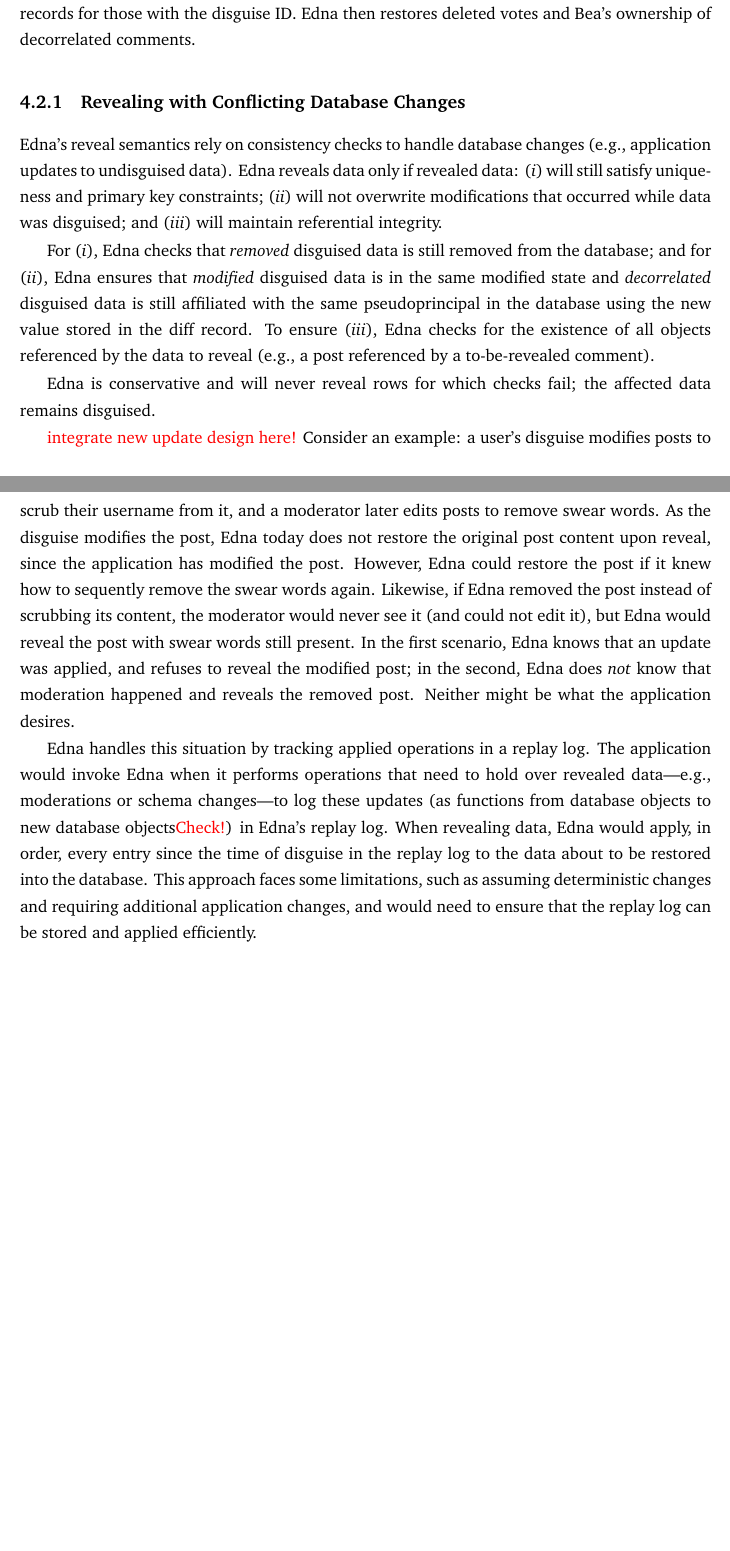
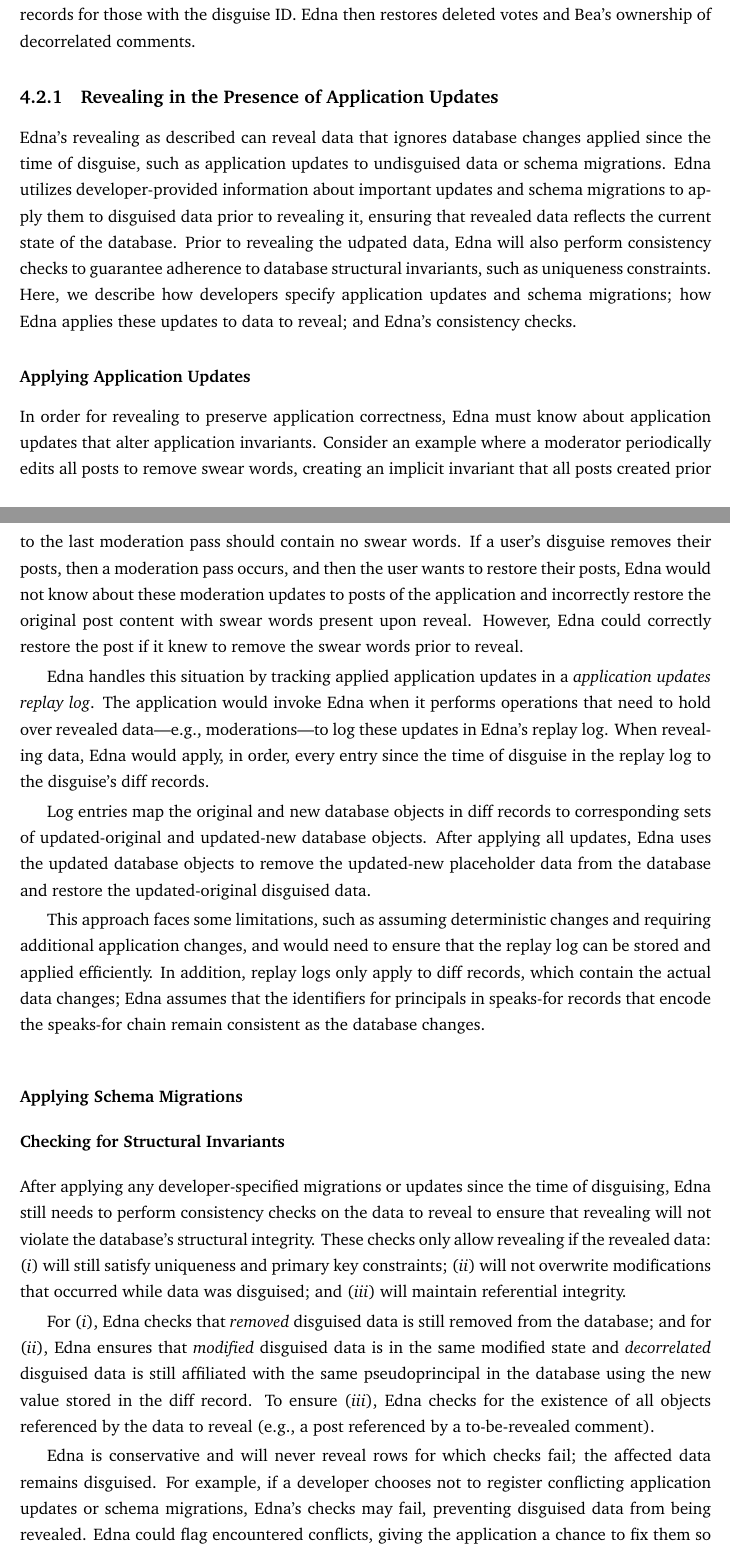
Before and after one commit to tslilyai/thesis, a LaTeX thesis (thesis/thesis.tex, which reads thesis/04-design.tex): two parts of pages 31 and 32 of 65, joined at a grey line, cut so that both start at the same text, the shorter picture padded with empty space. Compiled offline with pdfLaTeX.

Commit message:
design about revealing app updates

```diff
--- a/thesis/04-design.tex
+++ b/thesis/04-design.tex
@@ -230,79 +229,113 @@ Bea's \xx records, and filter those records for those with the \xx ID.
 decorrelated comments.
 %
 
-\subsection{Revealing with Conflicting Database Changes}
+\subsection{Revealing in the Presence of Application Updates}
+\sys's revealing as described can reveal data that ignores database changes applied
+since the time of disguise, such as application updates to un\xxed data or
+schema migrations.
 %
-\sys's reveal semantics rely on consistency checks to handle
-database changes (\eg application updates to un\xxed data).
+\sys utilizes developer-provided information about important updates and schema
+migrations to apply them to \xxed data prior to revealing it, ensuring that
+revealed data reflects the current state of the database.
 %
-\sys reveals data only if revealed data: \one{} will still satisfy uniqueness and
-primary key constraints; \two{} will not overwrite modifications that occurred
-while data was \xxed; and \three{} will maintain referential integrity.
+Prior to revealing the udpated data, \sys will also perform consistency checks
+to guarantee adherence to database structural invariants, such as uniqueness
+constraints.
+%
+Here, we describe how developers specify application updates and schema
+migrations; how \sys applies these updates to data to reveal; and \sys's
+consistency checks.
+
+%
+\subsubsection{Applying Application Updates}
+In order for revealing to preserve application correctness, \sys must know about
+application updates that alter application invariants.
+%
+Consider an example where a moderator periodically edits all posts to remove
+swear words, creating an implicit invariant that all posts created prior to the
+last moderation pass should contain no swear words.
+%
+If a user's disguise removes their posts, then a moderation pass occurs, and
+then the user wants to restore their posts, \sys would not know about these
+moderation updates to posts of the application and incorrectly restore the
+original post content with swear words present upon reveal.
+%
+However, \sys could correctly restore the post if it knew to remove the
+swear words prior to reveal.
+%
+%Likewise, if \sys removed the post instead of scrubbing its content, the
+%moderator would never see it (and could not edit it), but \sys would reveal the
+%post with swear words still present.
+%
+%In the first scenario, \sys knows that an update was applied, and refuses to
+%reveal the modified post; in the second, \sys does \emph{not} know that
+%moderation happened and reveals the removed post.
+%%
+%Neither might be what the application desires.
+%
+
+\sys handles this situation by tracking applied application updates in a
+\emph{application updates replay log}.
+%
+The application would invoke \sys when it performs operations that need to hold
+over revealed data---\eg moderations---to log these updates in \sys's replay
+log.
+%
+When revealing data, \sys would apply, in order, every entry since the time of
+disguise in the replay log to the disguise's diff records.
+%
+
+%
+Log entries map the original and new database objects in diff records to
+corresponding sets of updated-original and updated-new database objects.
+%
+After applying all updates, \sys uses the updated database objects to remove the
+updated-new placeholder data from the database and restore the updated-original
+disguised data.
+
+%
+This approach faces some limitations, such as assuming deterministic changes
+and requiring additional application changes, and would need to ensure that
+the replay log can be stored and applied efficiently.
+%
+In addition, replay logs only apply to diff records, which contain the actual data
+changes; \sys assumes that the identifiers for principals in speaks-for records
+that encode the speaks-for chain remain consistent as the database changes.
+%
+
+\subsubsection{Applying Schema Migrations}
+
+
+\subsubsection{Checking for Structural Invariants}
+After applying any developer-specified migrations or updates since the time of
+disguising, \sys still needs to perform consistency checks on the data to reveal
+to ensure that revealing will not violate the database's structural integrity.
+%
+These checks only allow revealing if the revealed data: \one{} will still
+satisfy uniqueness and primary key constraints; \two{} will not overwrite
+modifications that occurred while data was \xxed; and \three{} will maintain
+referential integrity.
 
 For \one{}, \sys checks that \emph{removed} \xxed data is still removed from the
 database;
 %
 and for \two{}, \sys ensures that \emph{modified} \xxed data is in the same
-modified state and \emph{decorrelated}
-\xxed data is still affiliated with the same pseudoprincipal in the database
-using the new value stored in the diff record.
+modified state and \emph{decorrelated} \xxed data is still affiliated with the
+same pseudoprincipal in the database using the new value stored in the diff
+record.
 %
-To ensure \three{}, \sys checks for the existence of all objects referenced by the data to reveal
-(\eg a post referenced by a to-be-revealed comment).
-%and ensures that any foreign
-%key references to pseudoprincipals to be deleted are rewritten to the original.
+To ensure \three{}, \sys checks for the existence of all objects referenced by
+the data to reveal (\eg a post referenced by a to-be-revealed comment).
+%and ensures that any foreign key references to pseudoprincipals to be deleted
+%are rewritten to the original.
 
 \sys is conservative and will never reveal rows for which checks fail; the
-affected data remains \xxed.
-%\sys could flag encountered conflicts, giving the application a chance to fix
-%them so a later reveal can pass the checks.
-%Furthermore, \sys's consistency checks
-%only check static invariants associated with database contents, and
-%may still restore content that violate newly introduced
-%application invariants since the time of disguising.
-%\hmng{This comes a bit out of the blue if you're not anticipating this exact problem, I'd add an example maybe?}
-%, for example if all posts of a social media site had been scrubbed of a selection of swear words.
-
-%\sys today provides basic correctness guarantees when revealing data, but
-%further work might make \sys's current reveal semantics more precise.
+affected data remains \xxed.  For example, if a developer chooses not to
+register conflicting application updates or schema migrations, \sys's checks may
+fail, preventing disguised data from being revealed.
 %
-
-\todo{integrate new update design here!}
-Consider an example: a user's disguise modifies posts to scrub their username
-from it, and a moderator later edits posts to remove swear words.
-%
-As the disguise modifies the post, \sys today does not restore the
-original post content upon reveal, since the application has modified the post.
-%
-However, \sys could restore the post if it knew how to sequently remove the
-swear words again.
-%
-Likewise, if \sys removed the post instead of scrubbing its content, the
-moderator would never see it (and could not edit it), but \sys would reveal the
-post with swear words still present.
-%
-In the first scenario, \sys knows that an update was applied, and refuses to
-reveal the modified post; in the second, \sys does \emph{not} know that
-moderation happened and reveals the removed post.
-%
-Neither might be what the application desires.
-%
-
-\sys handles this situation by tracking applied operations in a replay log.
-%
-The application would invoke \sys when it performs operations that need to hold
-over revealed data---\eg moderations or schema changes---to log these updates
-(as functions from database objects to new database objects\todo{Check!}) in \sys's replay log.
-%
-When revealing data, \sys would apply, in order, every entry since the time of disguise
-in the replay log to the data about to be restored into the database.
-%
-This approach faces some limitations, such as assuming deterministic changes
-and requiring additional application changes, and would need to ensure that
-the replay log can be stored and applied efficiently.
-%
-
-
+\sys could flag encountered conflicts, giving the application a chance to fix
+them so a later reveal can pass the checks.
 
 %%%%%%%%%%%%%%%%%%%%%%%%%%%%%%%%%%%%%%%%%%%%%%%%%%%%%%%%%%%%%%%%%
 \section{Shared Data}
```
Also changed, not shown: thesis/05-impl.tex (+5 -0 lines), thesis/thesis.pdf, thesis/04-design.tex (1 more changed lines).
